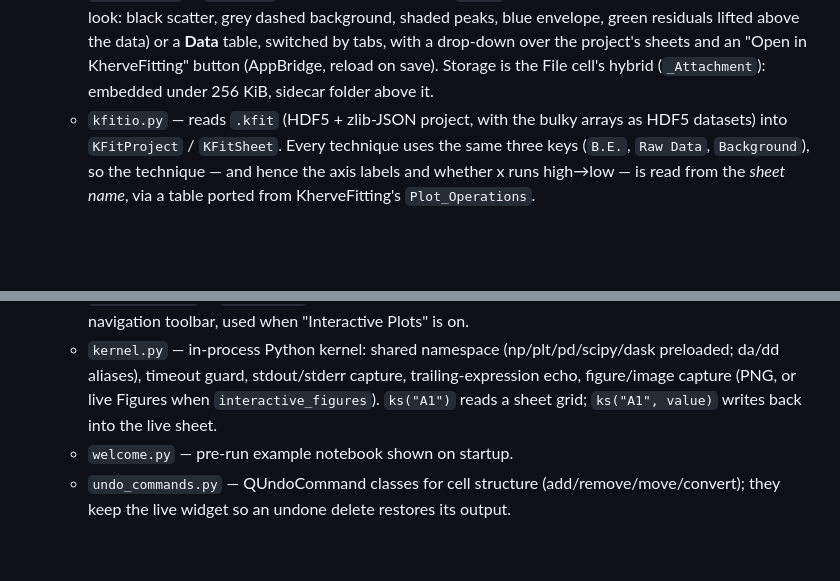
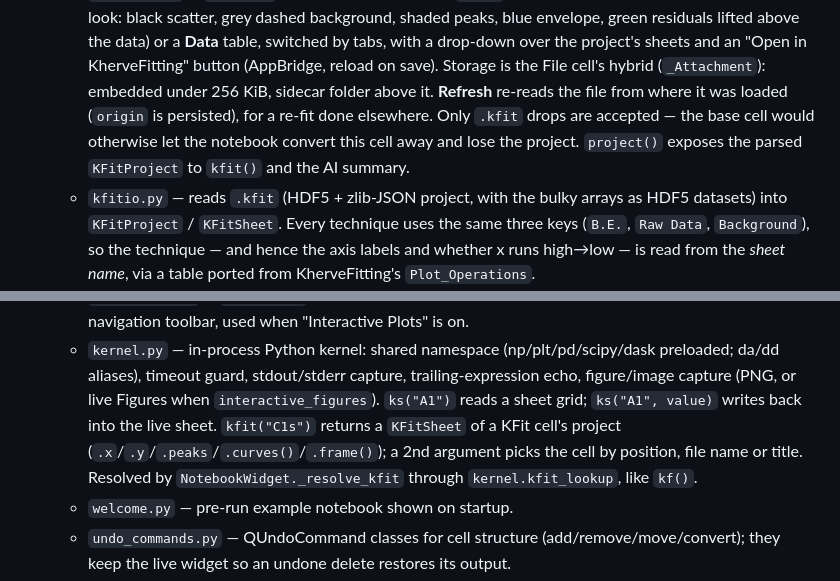
Before and after one commit to gkerherve/KherveBook, a Markdown page: CLAUDE.md, 2 parts joined by grey strips. GitHub-like rendering; blank space fills up the shorter version.

Commit message:
docs: record the kfit() bridge, Refresh and the drop rule
These went in with the feature but the notes did not, and CLAUDE.md is
where the next session looks first.

```diff
--- a/CLAUDE.md
+++ b/CLAUDE.md
@@ -153,6 +153,13 @@ into a new module and import.
                        KherveFitting" button (AppBridge, reload on save).
                        Storage is the File cell's hybrid (`_Attachment`):
                        embedded under 256 KiB, sidecar folder above it.
+                       **Refresh** re-reads the file from where it was
+                       loaded (`origin` is persisted), for a re-fit done
+                       elsewhere. Only `.kfit` drops are accepted — the
+                       base cell would otherwise let the notebook convert
+                       this cell away and lose the project. `project()`
+                       exposes the parsed `KFitProject` to `kfit()` and
+                       the AI summary.
   - `kfitio.py`      — reads `.kfit` (HDF5 + zlib-JSON project, with the
                        bulky arrays as HDF5 datasets) into `KFitProject` /
                        `KFitSheet`. Every technique uses the same three
@@ -218,7 +225,12 @@ into a new module and import.
                        trailing-expression echo, figure/image capture
                        (PNG, or live Figures when `interactive_figures`).
                        `ks("A1")` reads a sheet grid; `ks("A1", value)`
-                       writes back into the live sheet.
+                       writes back into the live sheet. `kfit("C1s")`
+                       returns a `KFitSheet` of a KFit cell's project
+                       (`.x`/`.y`/`.peaks`/`.curves()`/`.frame()`); a 2nd
+                       argument picks the cell by position, file name or
+                       title. Resolved by `NotebookWidget._resolve_kfit`
+                       through `kernel.kfit_lookup`, like `kf()`.
   - `welcome.py`     — pre-run example notebook shown on startup.
   - `undo_commands.py` — QUndoCommand classes for cell structure
                        (add/remove/move/convert); they keep the live
```
